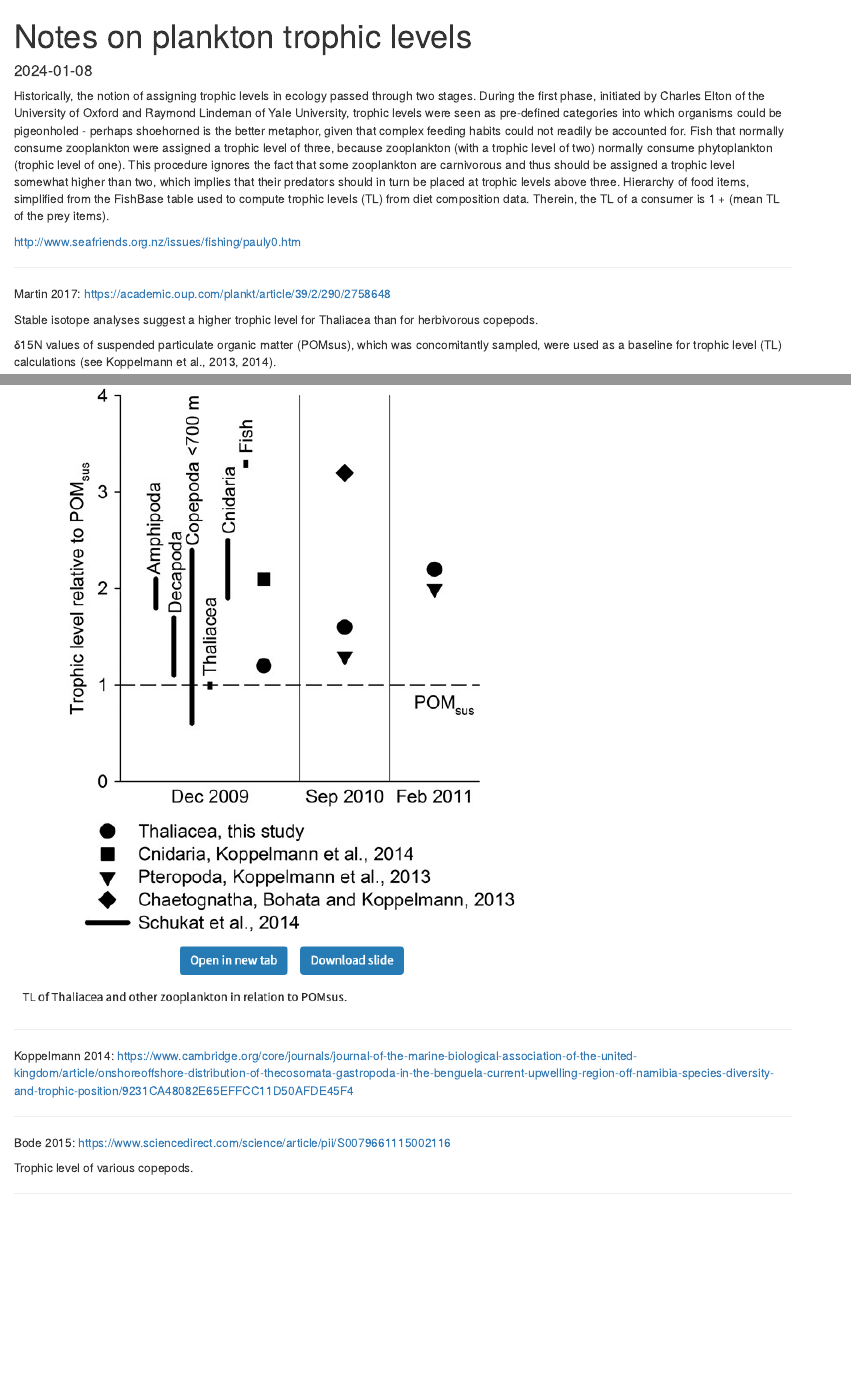
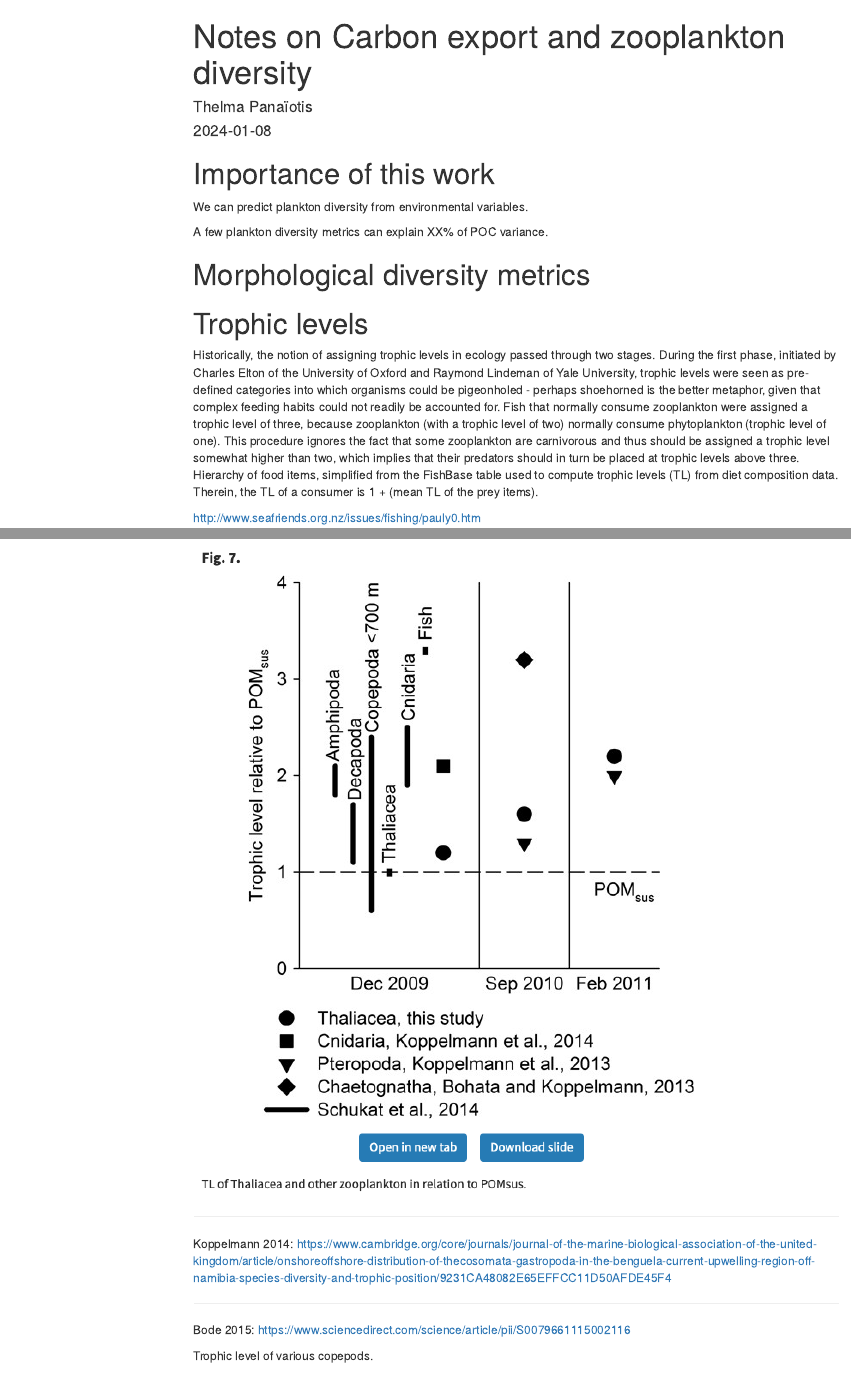
Before and after one commit to ThelmaPana/OCExport, an R Markdown document (notes/notes.Rmd): the page in a window 1100 px wide, from its top, and a second part further down, joined at a grey line. Rendered offline with R 4.5, knitr and Pandoc, with nearby package versions; menus at the side of the page are left out.

Commit message:
Regroup notes

```diff
--- a/notes/plankton_TL.Rmd
+++ b/notes/notes.Rmd
@@ -1,8 +1,25 @@
 ---
-title: "Notes on plankton trophic levels"
-output: html_document
+title: "Notes on Carbon export and zooplankton diversity"
 date: "2024-01-08"
+author: "Thelma Panaïotis"
+output:
+  html_document:
+    toc: true
+    toc_float: true
 ---
+
+# Importance of this work
+
+
+We can predict plankton diversity from environmental variables.
+
+A few plankton diversity metrics can explain XX% of POC variance.
+
+
+
+# Morphological diversity metrics
+
+# Trophic levels
 
 Historically, the notion of assigning trophic levels in ecology passed through two stages.
 During the first phase, initiated by Charles Elton of the University of Oxford and Raymond Lindeman of Yale University,
```
Also changed, not shown: notes/notes.html.
